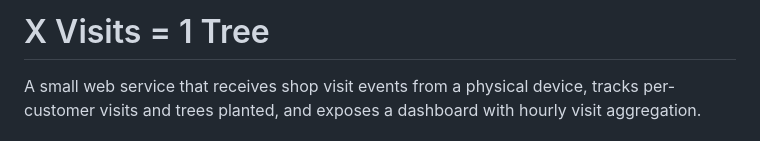
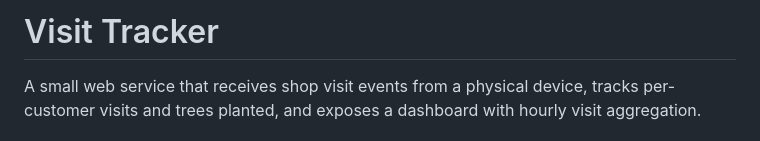
Before and after one commit to dotagod/tree-nation-task, a Markdown page: README.md, the part around the change. Drawn GitHub-style.

Commit message:
name change

```diff
--- a/README.md
+++ b/README.md
@@ -1,4 +1,4 @@
-# X Visits = 1 Tree
+# Visit Tracker
 
 A small web service that receives shop visit events from a physical device, tracks per-customer visits and trees planted, and exposes a dashboard with hourly visit aggregation.
 
```
